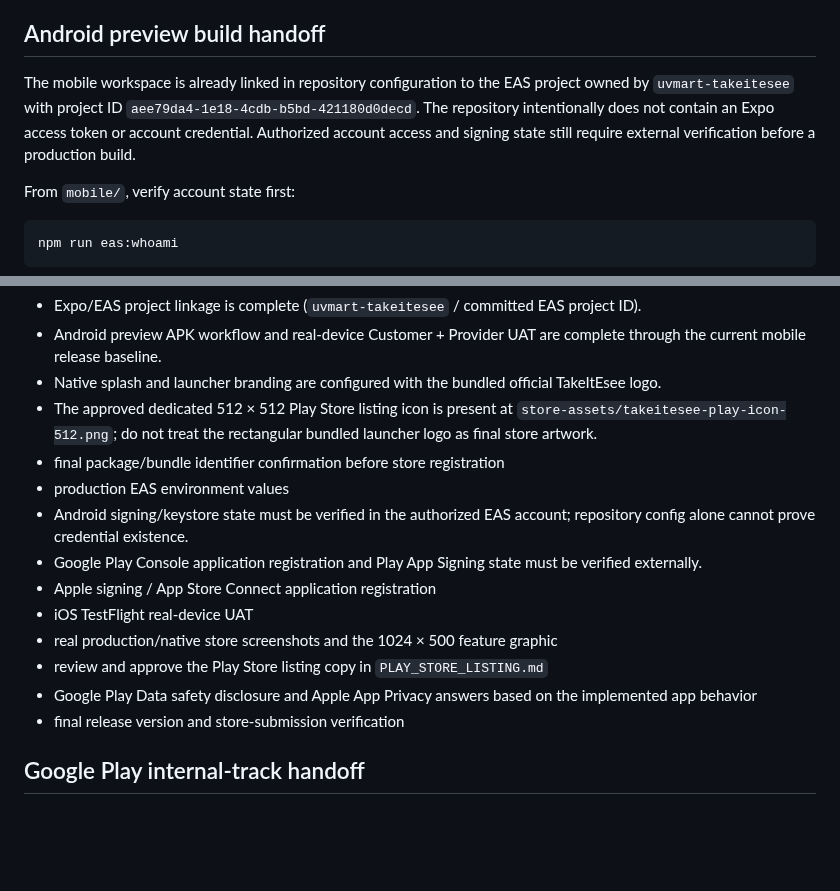
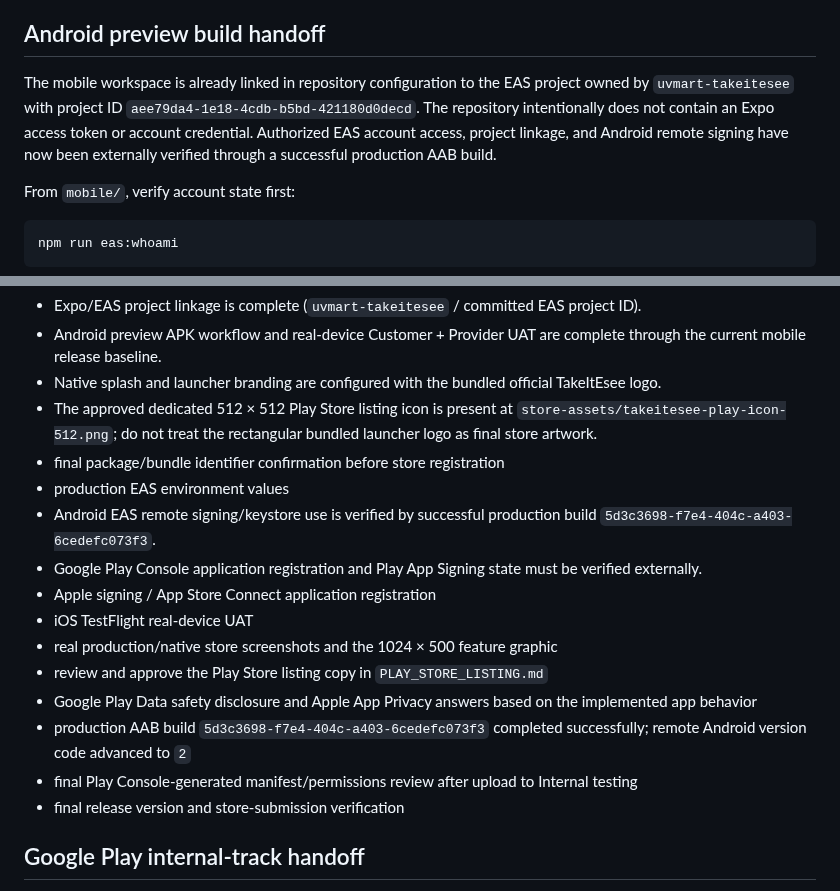
Before and after one commit to Aadhils/takeitesee, a Markdown page: mobile/RELEASE_READINESS.md, 2 parts joined by grey strips. GitHub-like rendering; blank space fills up the shorter version.

Commit message:
Docs: record verified production AAB handoff

```diff
--- a/mobile/RELEASE_READINESS.md
+++ b/mobile/RELEASE_READINESS.md
@@ -31,7 +31,7 @@ No `developmentClient` profile is enabled yet because `expo-dev-client` is not i
 
 ## Android preview build handoff
 
-The mobile workspace is already linked in repository configuration to the EAS project owned by `uvmart-takeitesee` with project ID `aee79da4-1e18-4cdb-b5bd-421180d0decd`. The repository intentionally does not contain an Expo access token or account credential. Authorized account access and signing state still require external verification before a production build.
+The mobile workspace is already linked in repository configuration to the EAS project owned by `uvmart-takeitesee` with project ID `aee79da4-1e18-4cdb-b5bd-421180d0decd`. The repository intentionally does not contain an Expo access token or account credential. Authorized EAS account access, project linkage, and Android remote signing have now been externally verified through a successful production AAB build.
 
 From `mobile/`, verify account state first:
 
@@ -74,13 +74,15 @@ Android production creates an AAB for Google Play. The first iOS device/TestFlig
 - The approved dedicated 512 × 512 Play Store listing icon is present at `store-assets/takeitesee-play-icon-512.png`; do not treat the rectangular bundled launcher logo as final store artwork.
 - final package/bundle identifier confirmation before store registration
 - production EAS environment values
-- Android signing/keystore state must be verified in the authorized EAS account; repository config alone cannot prove credential existence.
+- Android EAS remote signing/keystore use is verified by successful production build `5d3c3698-f7e4-404c-a403-6cedefc073f3`.
 - Google Play Console application registration and Play App Signing state must be verified externally.
 - Apple signing / App Store Connect application registration
 - iOS TestFlight real-device UAT
 - real production/native store screenshots and the 1024 × 500 feature graphic
 - review and approve the Play Store listing copy in `PLAY_STORE_LISTING.md`
 - Google Play Data safety disclosure and Apple App Privacy answers based on the implemented app behavior
+- production AAB build `5d3c3698-f7e4-404c-a403-6cedefc073f3` completed successfully; remote Android version code advanced to `2`
+- final Play Console-generated manifest/permissions review after upload to Internal testing
 - final release version and store-submission verification
 
 ## Google Play internal-track handoff
```
